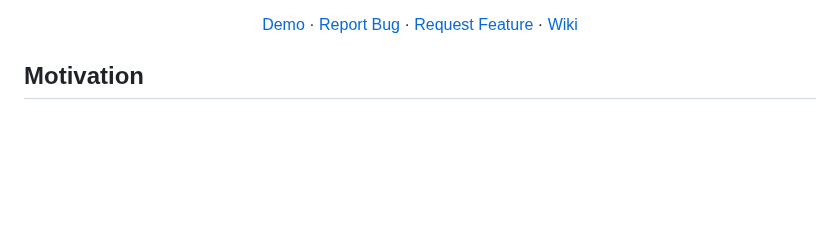
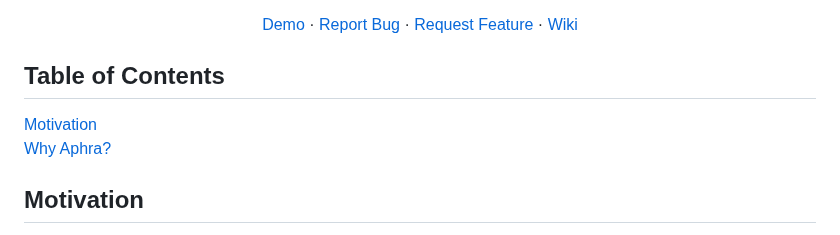
Before and after one commit to DavidLMS/aphra, a Markdown page: README.md, the part around the change. GitHub-like rendering; blank space fills up the shorter version.

```diff
--- a/README.md
+++ b/README.md
@@ -25,6 +25,10 @@
     ·
     <a href="https://github.com/DavidLMS/aphra/wiki">Wiki</a>
   </p>
+
+## Table of Contents
+[Motivation](#motivation)
+[Why Aphra?](#why-aphra)
 
 ## Motivation
 
```
